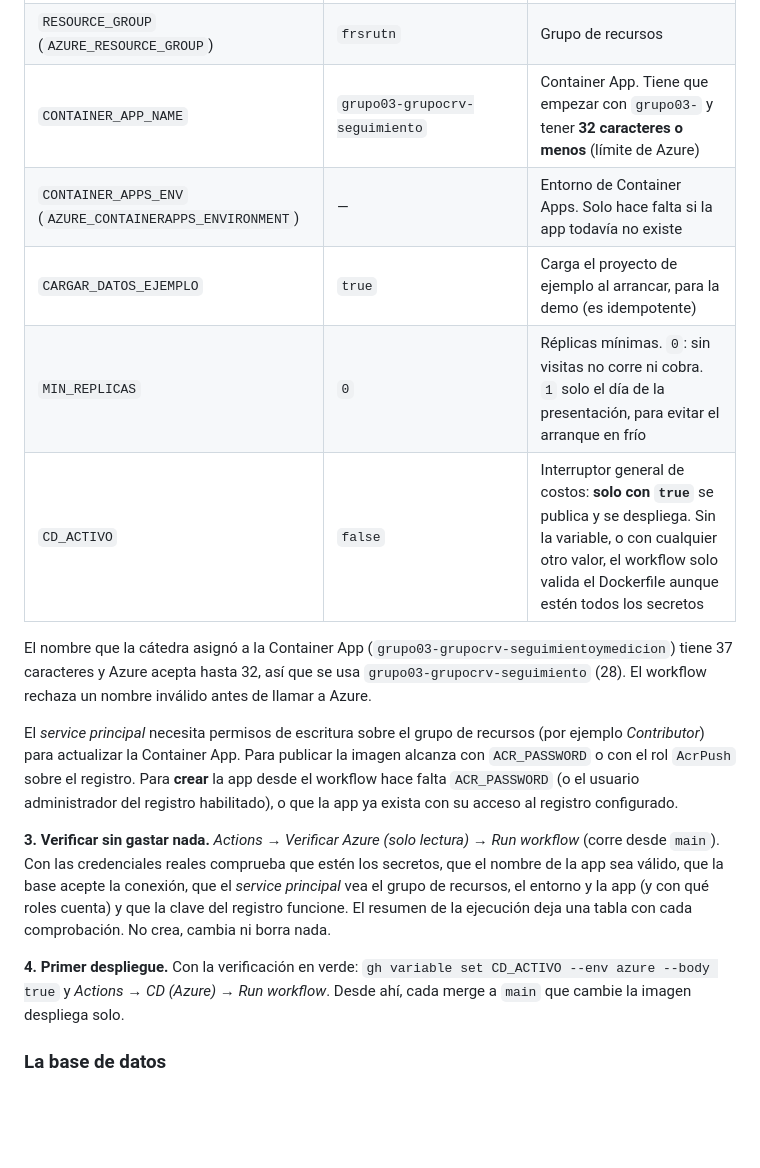
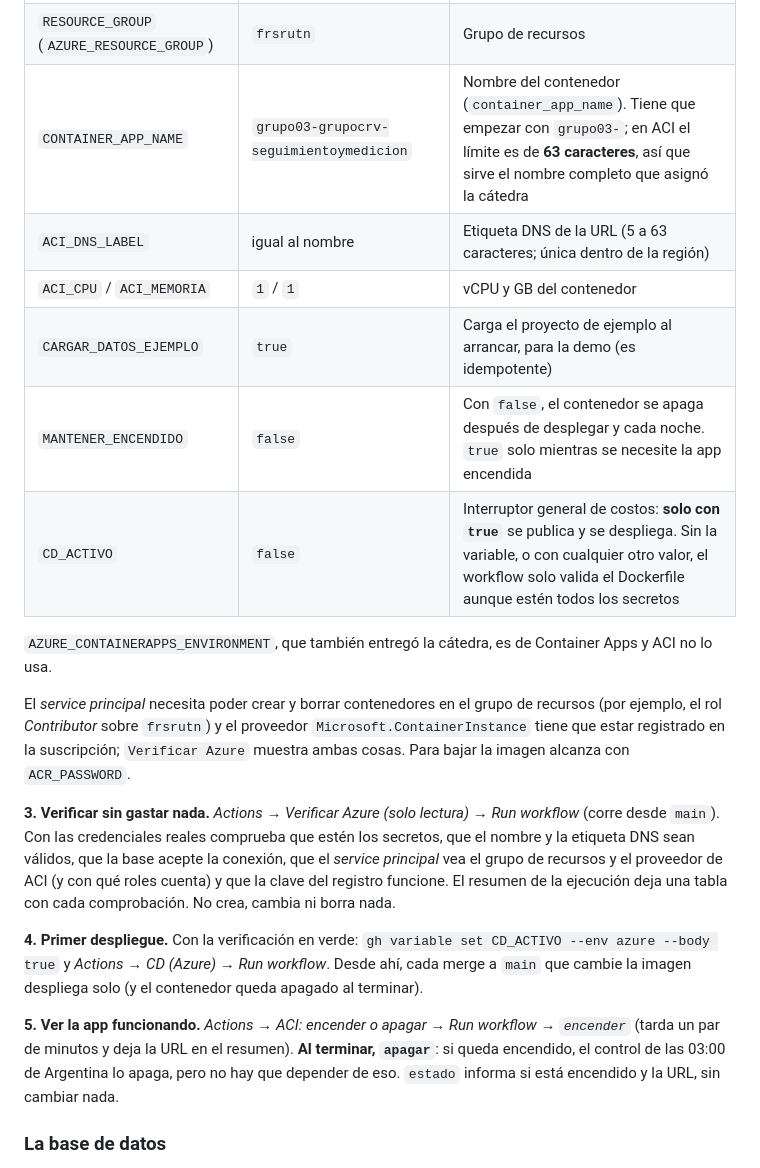
Before and after one commit to Tomas-Romero/grupocrv-seguimientoymedicion, a Markdown page: docs/ci-cd.md, the part around one of its changes. GitHub-like rendering; blank space fills up the shorter version.

```diff
--- a/docs/ci-cd.md
+++ b/docs/ci-cd.md
@@ -98,29 +108,31 @@ Variables (si no existen se usan los datos del grupo 03; entre paréntesis, el n
 | `ACR_URL` | `<ACR_NAME>.azurecr.io` | Servidor del registro (`acrname_url`) |
 | `IMAGE_NAME` | `grupo03-grupocrv` | Imagen del grupo dentro del registro. Tiene que empezar con `grupo03-` |
 | `RESOURCE_GROUP` (`AZURE_RESOURCE_GROUP`) | `frsrutn` | Grupo de recursos |
-| `CONTAINER_APP_NAME` | `grupo03-grupocrv-seguimiento` | Container App. Tiene que empezar con `grupo03-` y tener **32 caracteres o menos** (límite de Azure) |
-| `CONTAINER_APPS_ENV` (`AZURE_CONTAINERAPPS_ENVIRONMENT`) | — | Entorno de Container Apps. Solo hace falta si la app todavía no existe |
+| `CONTAINER_APP_NAME` | `grupo03-grupocrv-seguimientoymedicion` | Nombre del contenedor (`container_app_name`). Tiene que empezar con `grupo03-`; en ACI el límite es de **63 caracteres**, así que sirve el nombre completo que asignó la cátedra |
+| `ACI_DNS_LABEL` | igual al nombre | Etiqueta DNS de la URL (5 a 63 caracteres; única dentro de la región) |
+| `ACI_CPU` / `ACI_MEMORIA` | `1` / `1` | vCPU y GB del contenedor |
 | `CARGAR_DATOS_EJEMPLO` | `true` | Carga el proyecto de ejemplo al arrancar, para la demo (es idempotente) |
-| `MIN_REPLICAS` | `0` | Réplicas mínimas. `0`: sin visitas no corre ni cobra. `1` solo el día de la presentación, para evitar el arranque en frío |
+| `MANTENER_ENCENDIDO` | `false` | Con `false`, el contenedor se apaga después de desplegar y cada noche. `true` solo mientras se necesite la app encendida |
 | `CD_ACTIVO` | `false` | Interruptor general de costos: **solo con `true`** se publica y se despliega. Sin la variable, o con cualquier otro valor, el workflow solo valida el Dockerfile aunque estén todos los secretos |
 
-El nombre que la cátedra asignó a la Container App (`grupo03-grupocrv-seguimientoymedicion`) tiene 37 caracteres y
-Azure acepta hasta 32, así que se usa `grupo03-grupocrv-seguimiento` (28). El workflow rechaza un nombre inválido
-antes de llamar a Azure.
+`AZURE_CONTAINERAPPS_ENVIRONMENT`, que también entregó la cátedra, es de Container Apps y ACI no lo usa.
 
-El *service principal* necesita permisos de escritura sobre el grupo de recursos (por ejemplo *Contributor*) para
-actualizar la Container App. Para publicar la imagen alcanza con `ACR_PASSWORD` o con el rol `AcrPush` sobre el
-registro. Para **crear** la app desde el workflow hace falta `ACR_PASSWORD` (o el usuario administrador del registro
-habilitado), o que la app ya exista con su acceso al registro configurado.
+El *service principal* necesita poder crear y borrar contenedores en el grupo de recursos (por ejemplo, el rol *Contributor* sobre
+`frsrutn`) y el proveedor `Microsoft.ContainerInstance` tiene que estar registrado en la suscripción; `Verificar Azure` muestra
+ambas cosas. Para bajar la imagen alcanza con `ACR_PASSWORD`.
 
 **3. Verificar sin gastar nada.** *Actions → Verificar Azure (solo lectura) → Run workflow* (corre desde `main`).
-Con las credenciales reales comprueba que estén los secretos, que el nombre de la app sea válido, que la base
-acepte la conexión, que el *service principal* vea el grupo de recursos, el entorno y la app (y con qué roles
-cuenta) y que la clave del registro funcione. El resumen de la ejecución deja una tabla con cada comprobación. No
-crea, cambia ni borra nada.
+Con las credenciales reales comprueba que estén los secretos, que el nombre y la etiqueta DNS sean válidos, que la base
+acepte la conexión, que el *service principal* vea el grupo de recursos y el proveedor de ACI (y con qué roles cuenta) y que
+la clave del registro funcione. El resumen de la ejecución deja una tabla con cada comprobación. No crea, cambia ni borra nada.
 
 **4. Primer despliegue.** Con la verificación en verde: `gh variable set CD_ACTIVO --env azure --body true` y
-*Actions → CD (Azure) → Run workflow*. Desde ahí, cada merge a `main` que cambie la imagen despliega solo.
+*Actions → CD (Azure) → Run workflow*. Desde ahí, cada merge a `main` que cambie la imagen despliega solo (y el contenedor
+queda apagado al terminar).
+
+**5. Ver la app funcionando.** *Actions → ACI: encender o apagar → Run workflow → `encender`* (tarda un par de minutos y deja la
+URL en el resumen). **Al terminar, `apagar`**: si queda encendido, el control de las 03:00 de Argentina lo apaga, pero no hay que
+depender de eso. `estado` informa si está encendido y la URL, sin cambiar nada.
 
 ### La base de datos
 
```
Also changed, not shown: other parts of docs/ci-cd.md (+46 -37 lines).
